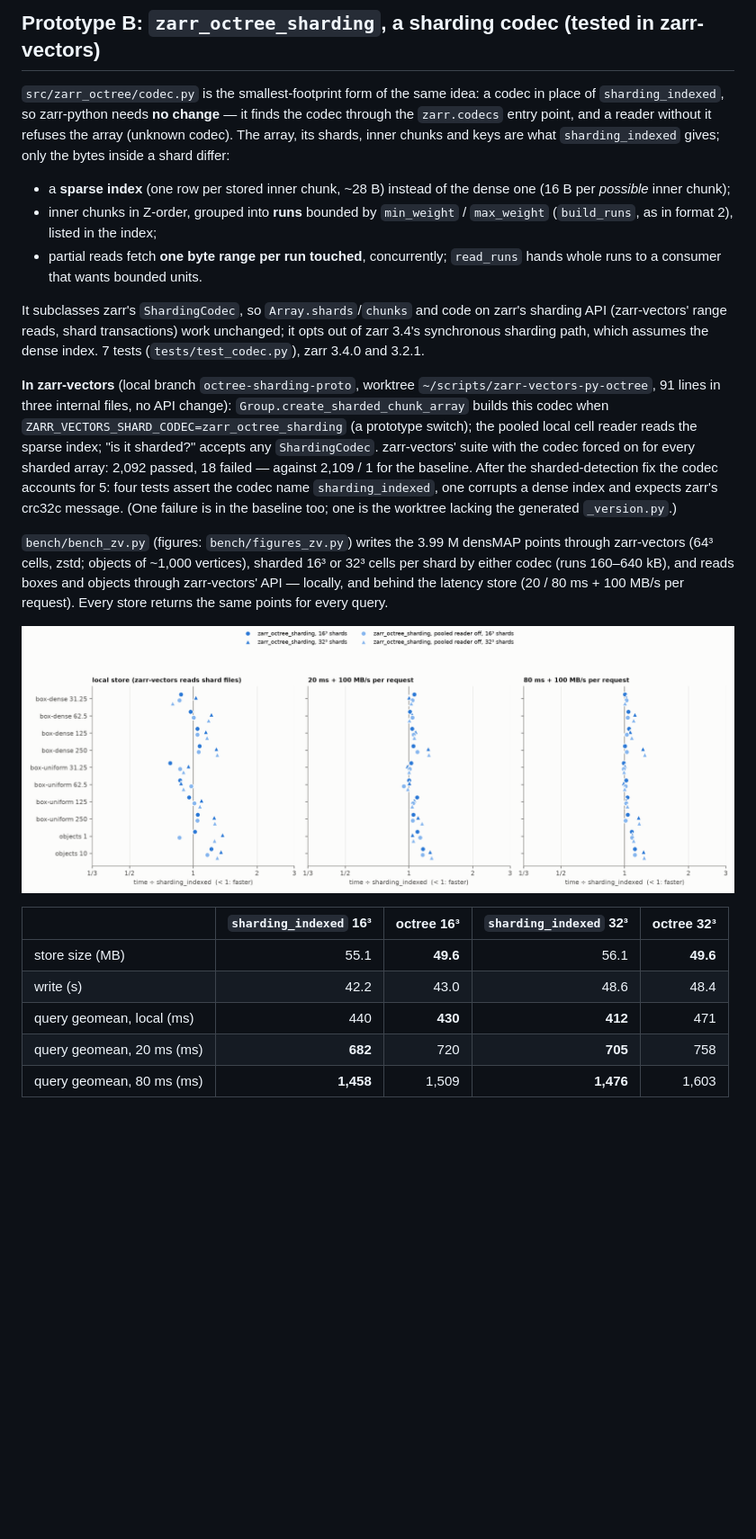
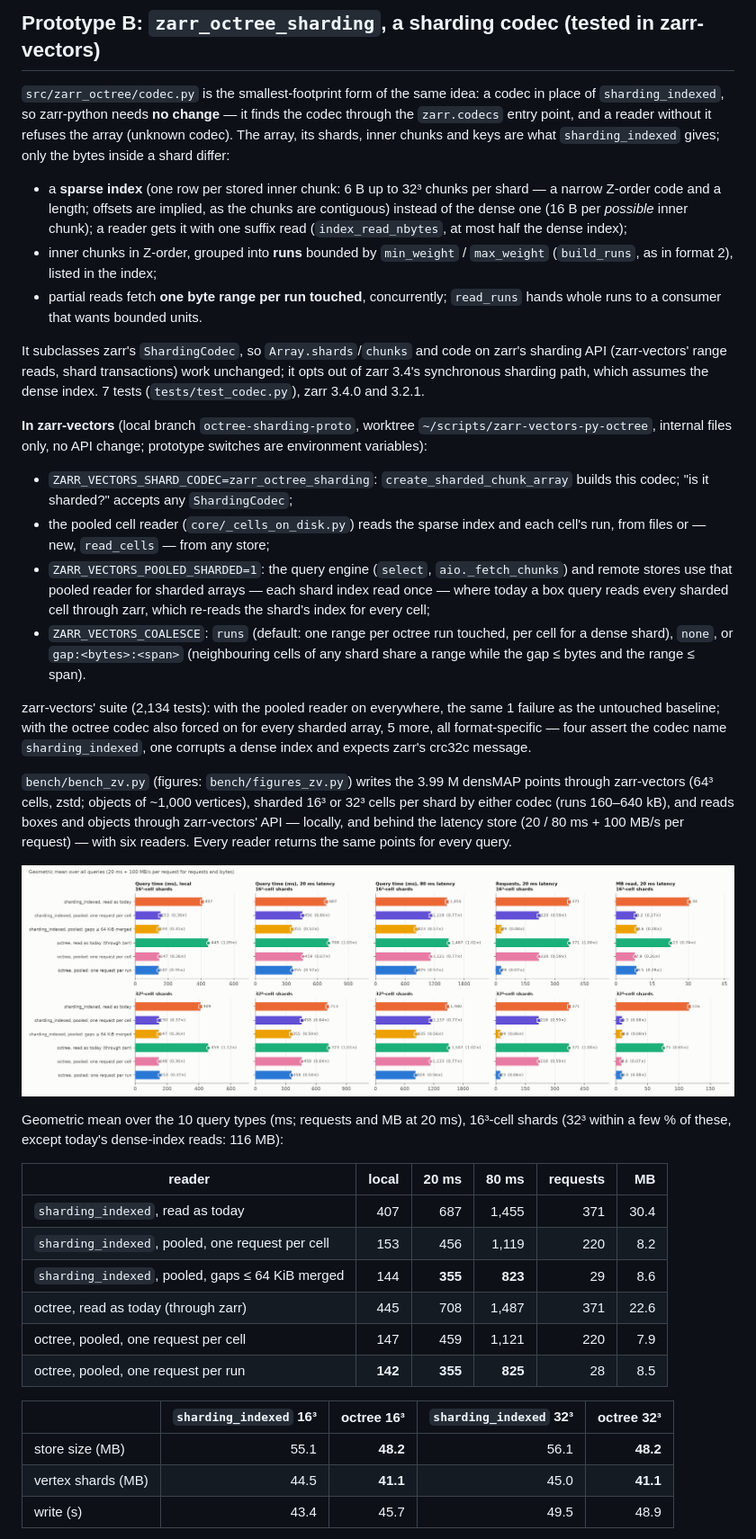
Before and after one commit to Andrew-Keenlyside/zarr-octree, a Markdown page: README.md, the part around one of its changes. Shown at 90% size. Rendered like a GitHub page; pictures changed too: bench/results/figures/zv_ratio.png (deleted), bench/results/figures/zv_summary.png (added); blank space fills up the shorter version.

```diff
--- a/README.md
+++ b/README.md
@@ -84,8 +84,11 @@ finds the codec through the `zarr.codecs` entry point, and a reader without
 it refuses the array (unknown codec).  The array, its shards, inner chunks and
 keys are what `sharding_indexed` gives; only the bytes inside a shard differ:
 
-* a **sparse index** (one row per stored inner chunk, ~28 B) instead of the
-  dense one (16 B per *possible* inner chunk);
+* a **sparse index** (one row per stored inner chunk: 6 B up to 32³ chunks
+  per shard — a narrow Z-order code and a length; offsets are implied, as the
+  chunks are contiguous) instead of the dense one (16 B per *possible* inner
+  chunk); a reader gets it with one suffix read (`index_read_nbytes`, at most
+  half the dense index);
 * inner chunks in Z-order, grouped into **runs** bounded by `min_weight` /
   `max_weight` (`build_runs`, as in format 2), listed in the index;
 * partial reads fetch **one byte range per run touched**, concurrently;
@@ -97,31 +100,51 @@ unchanged; it opts out of zarr 3.4's synchronous sharding path, which assumes
 the dense index.  7 tests (`tests/test_codec.py`), zarr 3.4.0 and 3.2.1.
 
 **In zarr-vectors** (local branch `octree-sharding-proto`, worktree
-`~/scripts/zarr-vectors-py-octree`, 91 lines in three internal files, no API
-change): `Group.create_sharded_chunk_array` builds this codec when
-`ZARR_VECTORS_SHARD_CODEC=zarr_octree_sharding` (a prototype switch); the
-pooled local cell reader reads the sparse index; "is it sharded?" accepts any
-`ShardingCodec`.  zarr-vectors' suite with the codec forced on for every
-sharded array: 2,092 passed, 18 failed — against 2,109 / 1 for the baseline.
-After the sharded-detection fix the codec accounts for 5: four tests assert
-the codec name `sharding_indexed`, one corrupts a dense index and expects
-zarr's crc32c message.  (One failure is in the baseline too; one is the
-worktree lacking the generated `_version.py`.)
+`~/scripts/zarr-vectors-py-octree`, internal files only, no API change;
+prototype switches are environment variables):
+
+* `ZARR_VECTORS_SHARD_CODEC=zarr_octree_sharding`: `create_sharded_chunk_array`
+  builds this codec; "is it sharded?" accepts any `ShardingCodec`;
+* the pooled cell reader (`core/_cells_on_disk.py`) reads the sparse index and
+  each cell's run, from files or — new, `read_cells` — from any store;
+* `ZARR_VECTORS_POOLED_SHARDED=1`: the query engine (`select`, `aio._fetch_chunks`)
+  and remote stores use that pooled reader for sharded arrays — each shard
+  index read once — where today a box query reads every sharded cell through
+  zarr, which re-reads the shard's index for every cell;
+* `ZARR_VECTORS_COALESCE`: `runs` (default: one range per octree run touched,
+  per cell for a dense shard), `none`, or `gap:<bytes>:<span>` (neighbouring
+  cells of any shard share a range while the gap ≤ bytes and the range ≤ span).
+
+zarr-vectors' suite (2,134 tests): with the pooled reader on everywhere, the
+same 1 failure as the untouched baseline; with the octree codec also forced on
+for every sharded array, 5 more, all format-specific — four assert the codec
+name `sharding_indexed`, one corrupts a dense index and expects zarr's crc32c
+message.
 
 `bench/bench_zv.py` (figures: `bench/figures_zv.py`) writes the 3.99 M
 densMAP points through zarr-vectors (64³ cells, zstd; objects of ~1,000
 vertices), sharded 16³ or 32³ cells per shard by either codec (runs
 160–640 kB), and reads boxes and objects through zarr-vectors' API — locally,
-and behind the latency store (20 / 80 ms + 100 MB/s per request).  Every
-store returns the same points for every query.
+and behind the latency store (20 / 80 ms + 100 MB/s per request) — with six
+readers.  Every reader returns the same points for every query.
 
-![zarr-vectors](bench/results/figures/zv_ratio.png)
+![zarr-vectors](bench/results/figures/zv_summary.png)
+
+Geometric mean over the 10 query types (ms; requests and MB at 20 ms), 16³-cell shards
+(32³ within a few % of these, except today's dense-index reads: 116 MB):
+
+| reader | local | 20 ms | 80 ms | requests | MB |
+|---|---:|---:|---:|---:|---:|
+| `sharding_indexed`, read as today | 407 | 687 | 1,455 | 371 | 30.4 |
+| `sharding_indexed`, pooled, one request per cell | 153 | 456 | 1,119 | 220 | 8.2 |
+| `sharding_indexed`, pooled, gaps ≤ 64 KiB merged | 144 | **355** | **823** | 29 | 8.6 |
+| octree, read as today (through zarr) | 445 | 708 | 1,487 | 371 | 22.6 |
+| octree, pooled, one request per cell | 147 | 459 | 1,121 | 220 | 7.9 |
+| octree, pooled, one request per run | **142** | **355** | **825** | 28 | 8.5 |
 
 | | `sharding_indexed` 16³ | octree 16³ | `sharding_indexed` 32³ | octree 32³ |
 |---|---:|---:|---:|---:|
-| store size (MB) | 55.1 | **49.6** | 56.1 | **49.6** |
-| write (s) | 42.2 | 43.0 | 48.6 | 48.4 |
-| query geomean, local (ms) | 440 | **430** | **412** | 471 |
-| query geomean, 20 ms (ms) | **682** | 720 | **705** | 758 |
-| query geomean, 80 ms (ms) | **1,458** | 1,509 | **1,476** | 1,603 |
+| store size (MB) | 55.1 | **48.2** | 56.1 | **48.2** |
+| vertex shards (MB) | 44.5 | **41.1** | 45.0 | **41.1** |
+| write (s) | 43.4 | 45.7 | 49.5 | 48.9 |
 
```
Also changed, not shown: other parts of README.md (+17 -15 lines), bench/results/figures/zv_queries_16.png (deleted), bench/results/figures/zv_ratio_16.png (added), bench/results/figures/zv_ratio_32.png (added), bench/results/figures/zv_storage.png, 6 other files.
